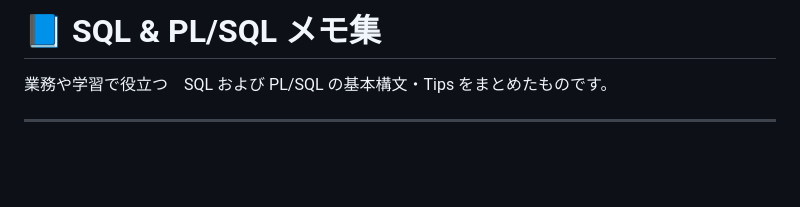
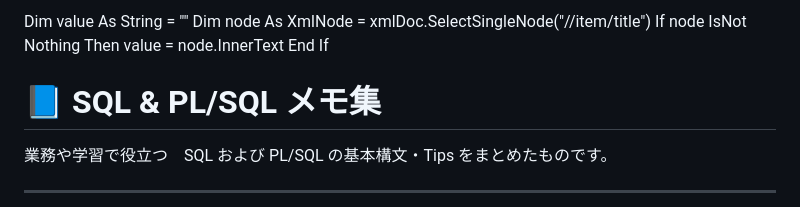
Before and after one commit to zero22Dev1/Memo, a Markdown page: README.md, the part around the change. Drawn GitHub-style; blank space fills up the shorter version.

Commit message:
README.md を更新

```diff
--- a/README.md
+++ b/README.md
@@ -1,5 +1,9 @@
 
-
+Dim value As String = ""
+Dim node As XmlNode = xmlDoc.SelectSingleNode("//item/title")
+If node IsNot Nothing Then
+    value = node.InnerText
+End If
 # 📘 SQL & PL/SQL メモ集
 
 業務や学習で役立つ　SQL および PL/SQL の基本構文・Tips をまとめたものです。
```
